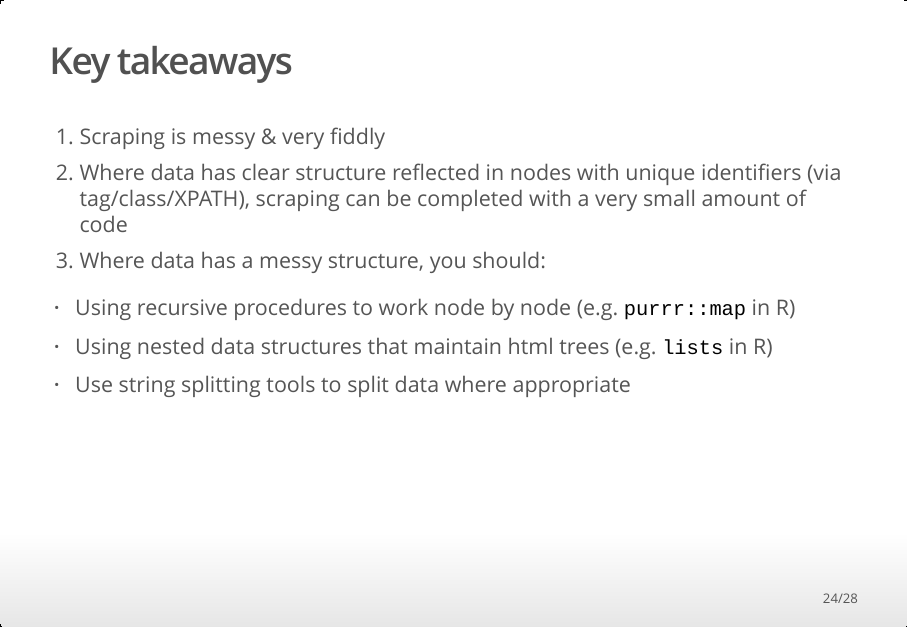
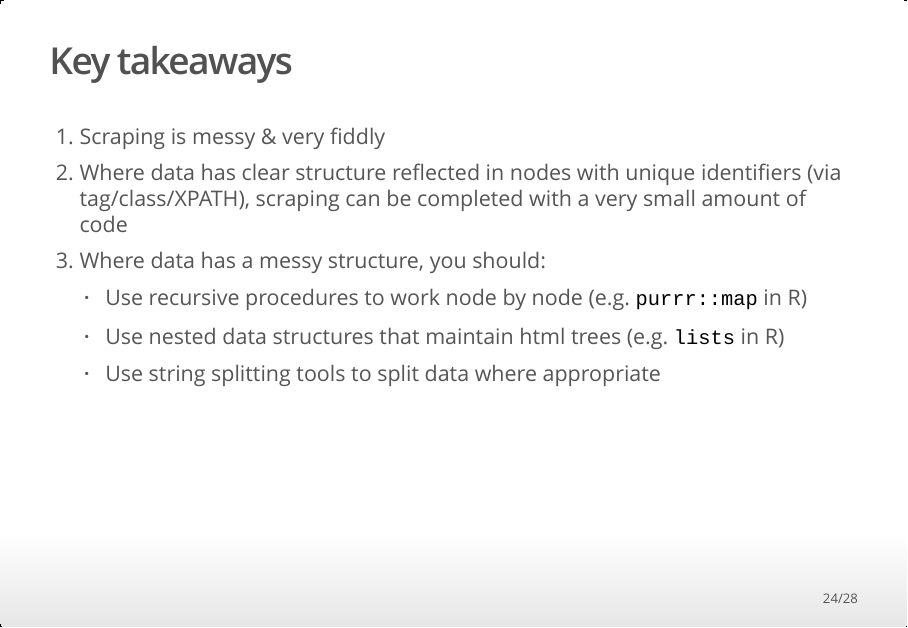
Before and after one commit to sam-a-levy/how-to-scrape, an R Markdown document (ppt.Rmd): page 24 of 28. The pictures show the output file ppt.html that the author committed with the source, opened offline.

Commit message:
updated files

```diff
--- a/ppt.Rmd
+++ b/ppt.Rmd
@@ -275,9 +275,9 @@ datatable(dat_scrape2, extensions = 'Scroller',
 1. Scraping is messy & very fiddly
 2. Where data has clear structure reflected in nodes with unique identifiers (via tag/class/XPATH), scraping can be completed with a very small amount of code
 3. Where data has a messy structure, you should:
-  - Using recursive procedures to work node by node (e.g. `purrr::map` in R)
-  - Using nested data structures that maintain html trees (e.g. `lists` in R)
-  - Use string splitting tools to split data where appropriate
+    - Use recursive procedures to work node by node (e.g. `purrr::map` in R)
+    - Use nested data structures that maintain html trees (e.g. `lists` in R)
+    - Use string splitting tools to split data where appropriate
 
 ## Things not covered
 - How to deal with scrapes that don't work & thus break your code (can use `purrr::possibly`)
```
Also changed, not shown: ppt.html.
